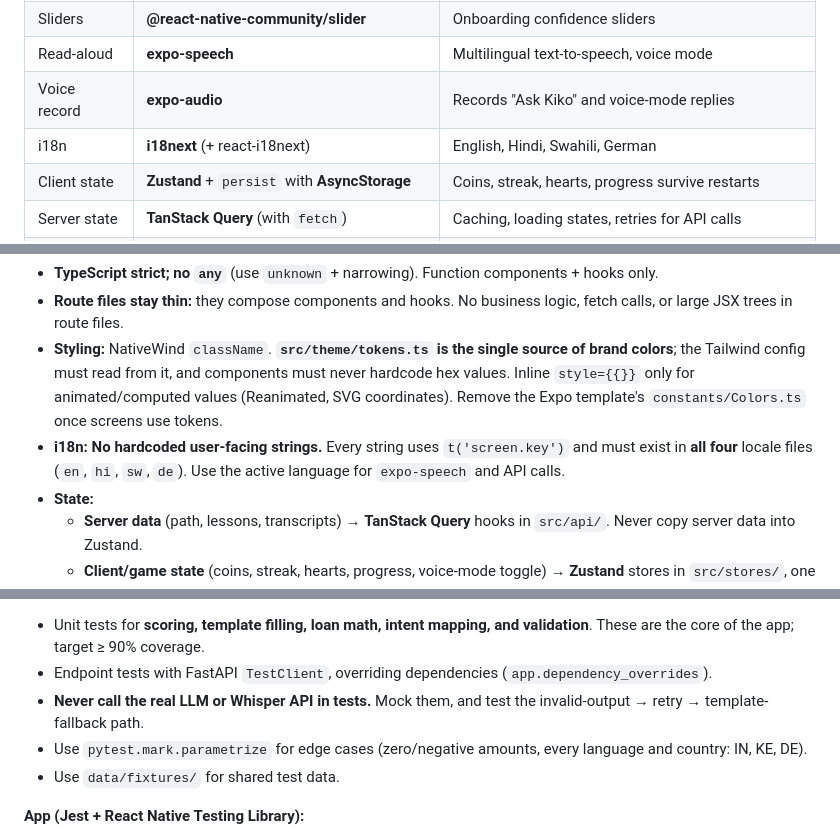
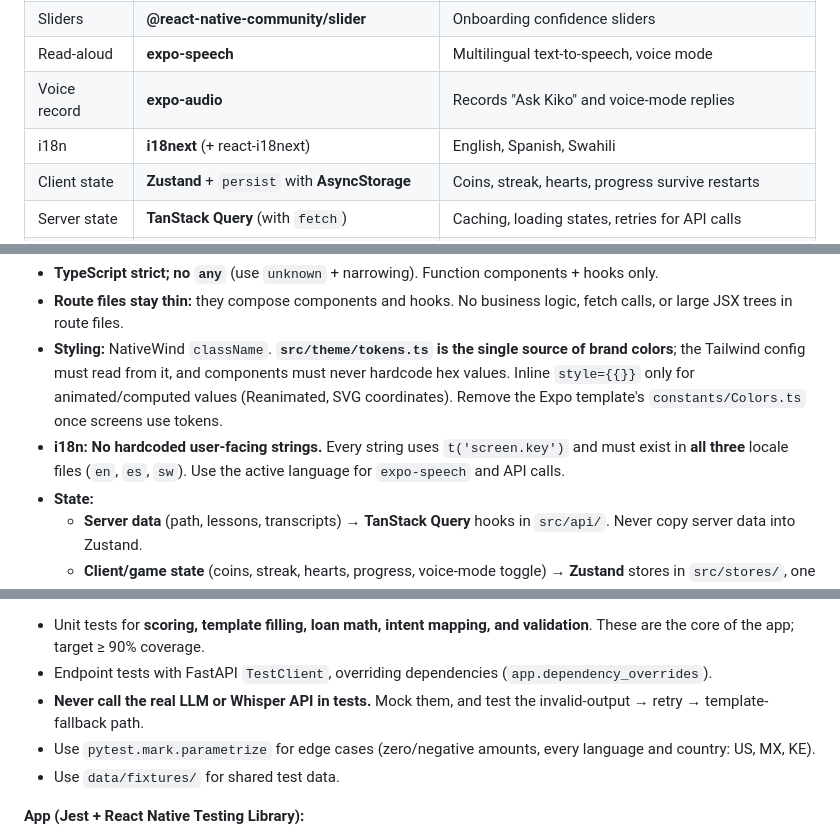
Before and after one commit to annabeltu/innovate-deutsche, a Markdown page: AGENTS.md, 3 parts joined by grey strips. Rendered like a GitHub page.

```diff
--- a/AGENTS.md
+++ b/AGENTS.md
@@ -26,7 +26,7 @@ Monorepo: **`api/`** (FastAPI, Python 3.11), **`app/`** (Expo React Native, Type
 | Sliders        | **@react-native-community/slider**            | Onboarding confidence sliders                                  |
 | Read-aloud     | **expo-speech**                               | Multilingual text-to-speech, voice mode                        |
 | Voice record   | **expo-audio**                                | Records "Ask Kiko" and voice-mode replies                      |
-| i18n           | **i18next** (+ react-i18next)                 | English, Hindi, Swahili, German                                |
+| i18n           | **i18next** (+ react-i18next)                 | English, Spanish, Swahili                                      |
 | Client state   | **Zustand** + `persist` with **AsyncStorage** | Coins, streak, hearts, progress survive restarts               |
 | Server state   | **TanStack Query** (with `fetch`)             | Caching, loading states, retries for API calls                 |
 | Testing        | **Jest** (`jest-expo`) + **React Native Testing Library** | Unit and component tests                           |
@@ -153,7 +153,7 @@ BREAKING CHANGE: app must read card.steps instead of card.body.
 - **TypeScript strict; no `any`** (use `unknown` + narrowing). Function components + hooks only.
 - **Route files stay thin:** they compose components and hooks. No business logic, fetch calls, or large JSX trees in route files.
 - **Styling:** NativeWind `className`. **`src/theme/tokens.ts` is the single source of brand colors**; the Tailwind config must read from it, and components must never hardcode hex values. Inline `style={{}}` only for animated/computed values (Reanimated, SVG coordinates). Remove the Expo template's `constants/Colors.ts` once screens use tokens.
-- **i18n:** **No hardcoded user-facing strings.** Every string uses `t('screen.key')` and must exist in **all four** locale files (`en`, `hi`, `sw`, `de`). Use the active language for `expo-speech` and API calls.
+- **i18n:** **No hardcoded user-facing strings.** Every string uses `t('screen.key')` and must exist in **all three** locale files (`en`, `es`, `sw`). Use the active language for `expo-speech` and API calls.
 - **State:**
   - **Server data** (path, lessons, transcripts) → **TanStack Query** hooks in `src/api/`. Never copy server data into Zustand.
   - **Client/game state** (coins, streak, hearts, progress, voice-mode toggle) → **Zustand** stores in `src/stores/`, one per domain, persisted with `persist` + AsyncStorage, with `version` + `migrate`.
@@ -245,7 +245,7 @@ UTF-8, LF line endings, final newline, 2-space indent (TS/JS/JSON/YAML), 4-space
 - Unit tests for **scoring, template filling, loan math, intent mapping, and validation**. These are the core of the app; target ≥ 90% coverage.
 - Endpoint tests with FastAPI `TestClient`, overriding dependencies (`app.dependency_overrides`).
 - **Never call the real LLM or Whisper API in tests.** Mock them, and test the invalid-output → retry → template-fallback path.
-- Use `pytest.mark.parametrize` for edge cases (zero/negative amounts, every language and country: IN, KE, DE).
+- Use `pytest.mark.parametrize` for edge cases (zero/negative amounts, every language and country: US, MX, KE).
 - Use `data/fixtures/` for shared test data.
 
 **App (Jest + React Native Testing Library):**
```
Also changed, not shown: other parts of AGENTS.md (+2 -2 lines), README.md (+1 -1 lines).
